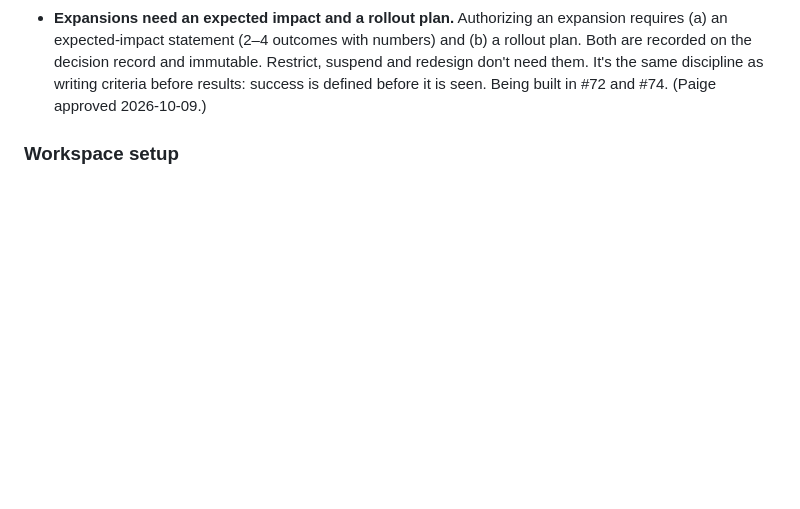
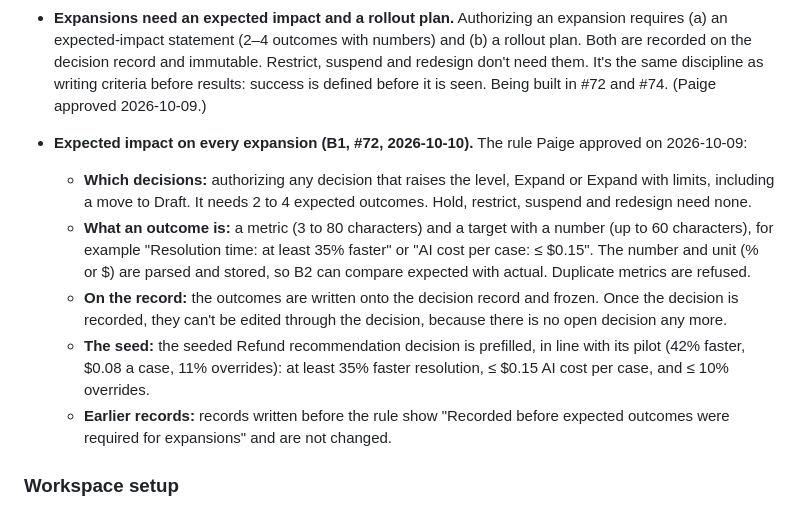
Before and after one commit to pedringt/authority-lab, a Markdown page: docs/DECISIONS.md, the part around one of its changes. Rendered like a GitHub page; blank space fills up the shorter version.

Commit message:
B1: decisions log entry and roadmap (#72)
Co-Authored-By: Claude Opus 5.5 <noreply@anthropic.com>

```diff
--- a/docs/DECISIONS.md
+++ b/docs/DECISIONS.md
@@ -70,6 +70,12 @@ The product decisions behind Authority Lab, why they were made, and what's next.
     - A safe-direction miss: on S03, where Ruth is the real customer, Opus sometimes wrote "Ruth" instead of "customer", and Haiku once called her a support agent. Either sends a genuine customer request to a person.
 - **Expansions need an expected impact and a rollout plan.** Authorizing an expansion requires (a) an expected-impact statement (2–4 outcomes with numbers) and (b) a rollout plan. Both are recorded on the decision record and immutable. Restrict, suspend and redesign don't need them. It's the same discipline as writing criteria before results: success is defined before it is seen. Being built in #72 and #74. (Paige approved 2026-10-09.)
 
+- **Expected impact on every expansion (B1, #72, 2026-10-10).** The rule Paige approved on 2026-10-09:
+  - **Which decisions:** authorizing any decision that raises the level, Expand or Expand with limits, including a move to Draft. It needs 2 to 4 expected outcomes. Hold, restrict, suspend and redesign need none.
+  - **What an outcome is:** a metric (3 to 80 characters) and a target with a number (up to 60 characters), for example "Resolution time: at least 35% faster" or "AI cost per case: ≤ $0.15". The number and unit (% or $) are parsed and stored, so B2 can compare expected with actual. Duplicate metrics are refused.
+  - **On the record:** the outcomes are written onto the decision record and frozen. Once the decision is recorded, they can't be edited through the decision, because there is no open decision any more.
+  - **The seed:** the seeded Refund recommendation decision is prefilled, in line with its pilot (42% faster, $0.08 a case, 11% overrides): at least 35% faster resolution, ≤ $0.15 AI cost per case, and ≤ 10% overrides.
+  - **Earlier records:** records written before the rule show "Recorded before expected outcomes were required for expansions" and are not changed.
 ### Workspace setup
 
 - **"Start empty" sits beside Reset demo.** It swaps the seeded Northstar demo for a blank workspace; Reset demo brings Northstar back. One workspace at a time. Until setup is done, every route shows the setup screen, with no tabs and no acting-as picker. (Decided 2026-10-09, #58.)
```
Also changed, not shown: other parts of docs/DECISIONS.md (+1 -1 lines).
